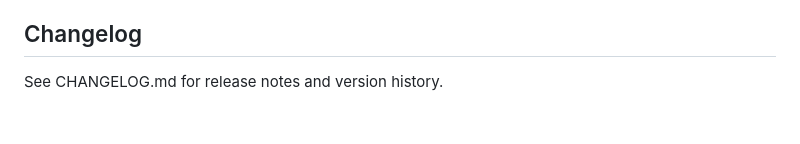
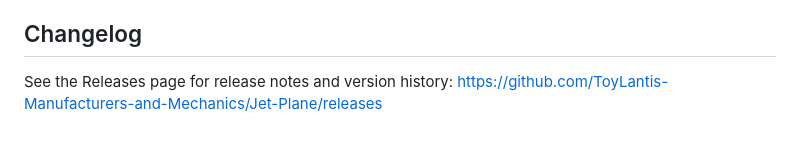
Before and after one commit to ToyLantis-Manufacturers-and-Mechanics/Jet-Plane, a Markdown page: README.md, the part around the change. Drawn GitHub-style.

Commit message:
Update README: point Changelog to Releases page instead of CHANGELOG.md

```diff
--- a/README.md
+++ b/README.md
@@ -141,4 +141,4 @@ This project is licensed under the MIT License — see the LICENSE file for deta
 - Thank contributors and testers.
 
 ## Changelog
-See CHANGELOG.md for release notes and version history.
+See the Releases page for release notes and version history: https://github.com/ToyLantis-Manufacturers-and-Mechanics/Jet-Plane/releases
```
